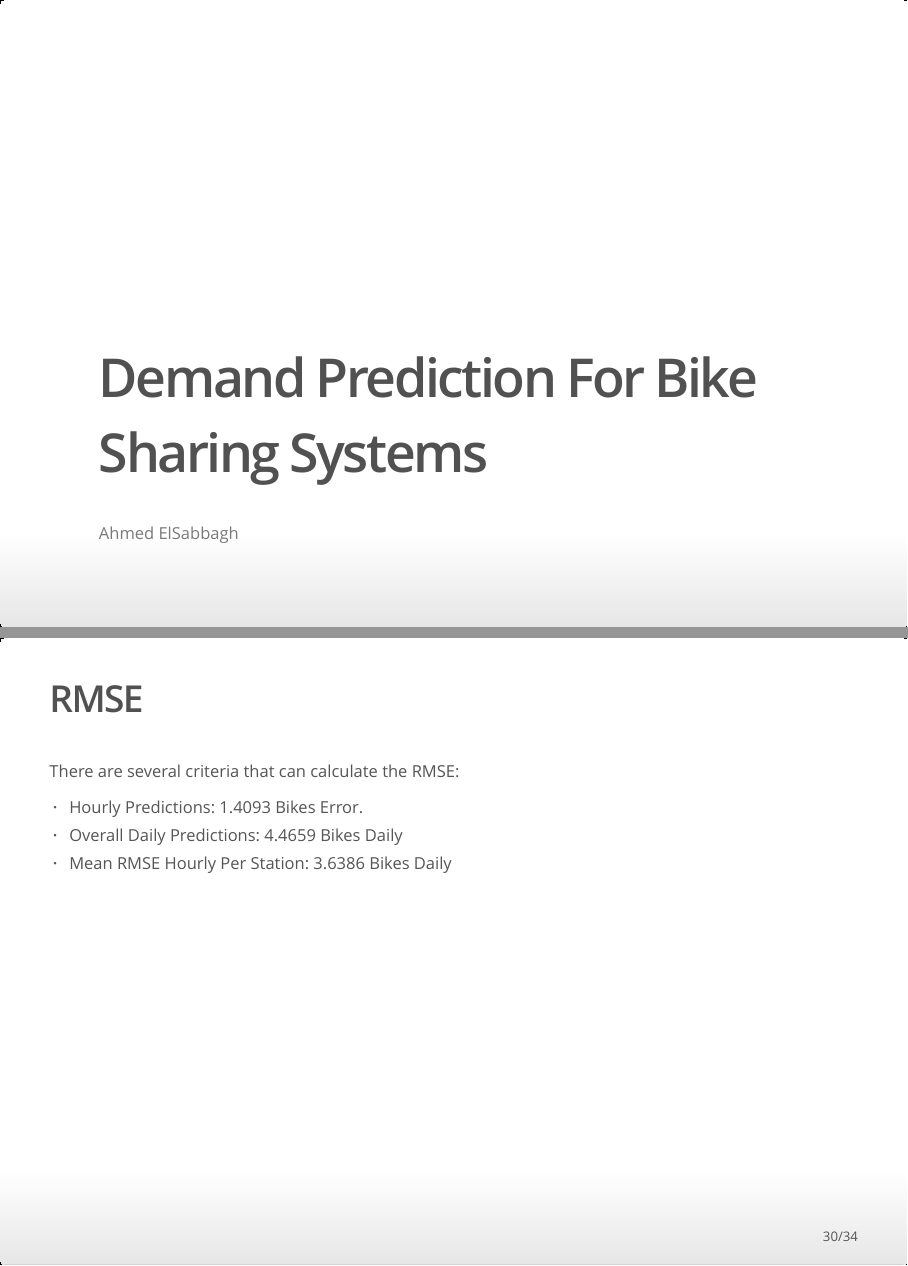
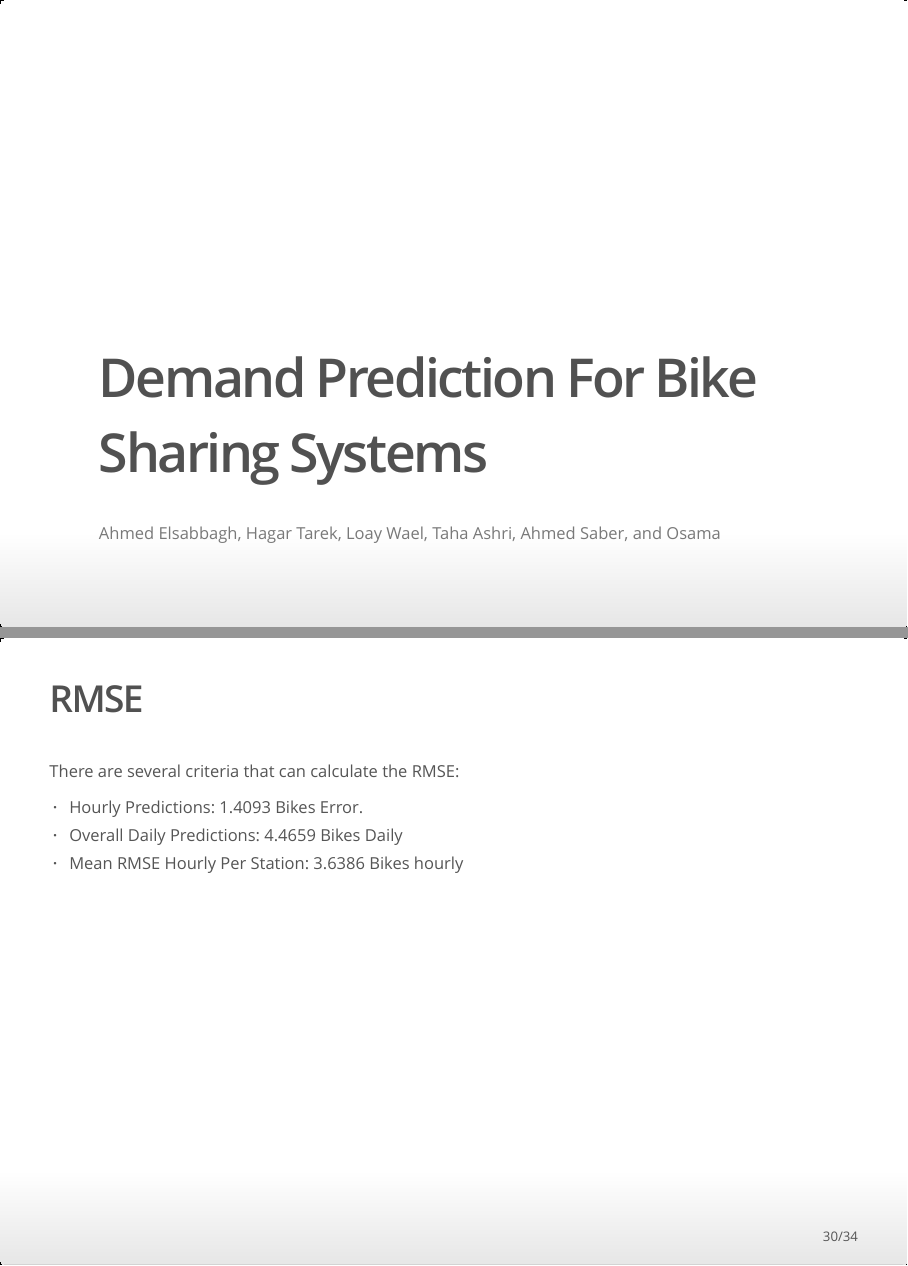
Before and after one commit to AHAMES/bike_sharing_demand_prediction, an R Markdown document (4.presentation-warehousing.rmd): pages 1 and 30 of 34, joined at a grey line. The pictures show the output file 4.presentation-warehousing.html that the author committed with the source, opened offline.

Commit message:
correct presentation

````diff
--- a/4.presentation-warehousing.rmd
+++ b/4.presentation-warehousing.rmd
@@ -1,11 +1,11 @@
 ---
 title: "Demand Prediction For Bike Sharing Systems"
-author: "Ahmed ElSabbagh"
+author: "Ahmed Elsabbagh, Hagar Tarek, Loay Wael, Taha Ashri, Ahmed Saber, and Osama"
 output:
-  beamer_presentation: default
   ioslides_presentation:
     widescreen: yes
     smaller: yes
+  beamer_presentation: default
 ---
 
 ```{r setup, include=FALSE}
@@ -220,7 +220,7 @@ There are several criteria that can calculate the RMSE:
 
 + Hourly Predictions: 1.4093 Bikes Error.
 + Overall Daily Predictions: 4.4659 Bikes Daily
-+ Mean RMSE Hourly Per Station: 3.6386 Bikes Daily
++ Mean RMSE Hourly Per Station: 3.6386 Bikes hourly
 
 
 # References
````
Also changed, not shown: 4.presentation-warehousing.html, 4.presentation-warehousing.tex (added), 1 other file.
